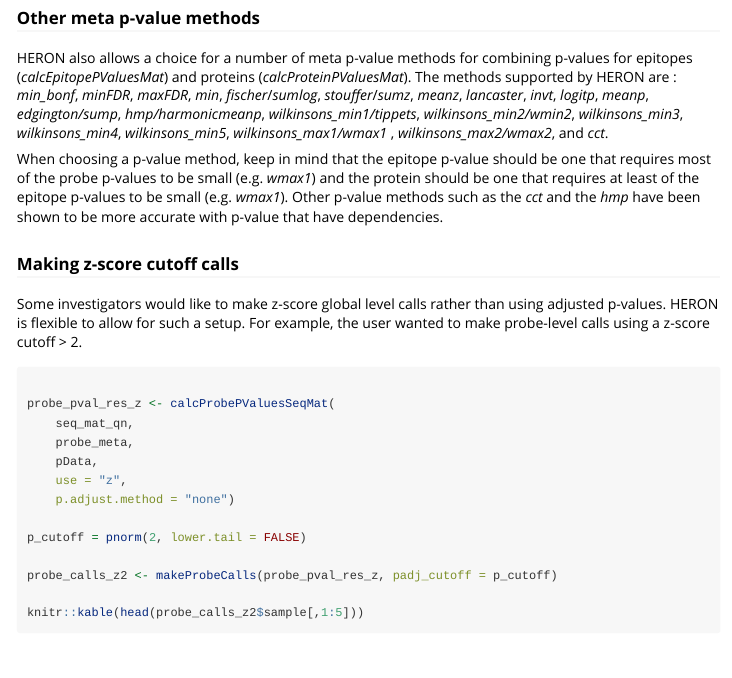
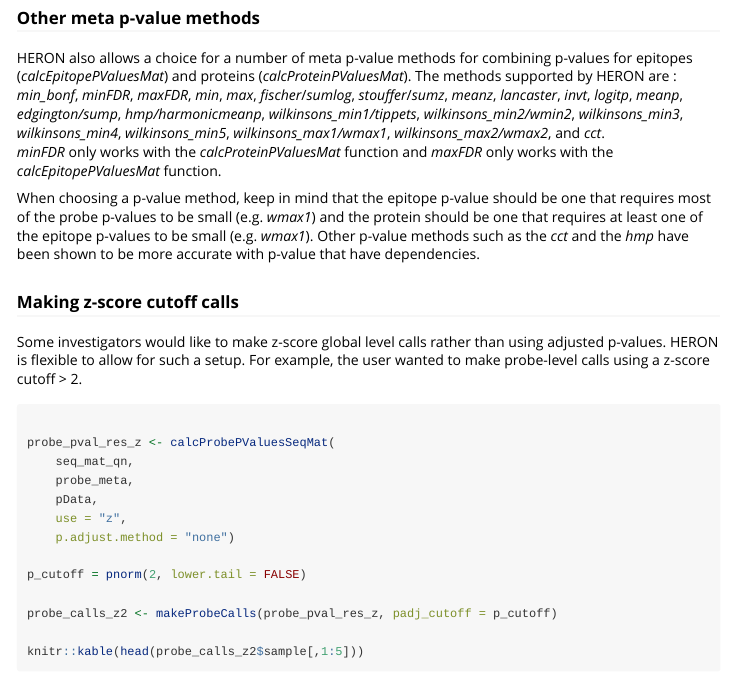
Before and after one commit to Ong-Research/HERON, an R Markdown document (vignettes/full_analysis.Rmd): the page in a window 1100 px wide, from 6390 px down before the commit and from 6400 px down after it, so that both start at the same text. Rendered offline with R 4.5, knitr and Pandoc, with nearby package versions; some code elsewhere in the file could not run offline.

Commit message:
Vignette updates

```diff
--- a/vignettes/full_analysis.Rmd
+++ b/vignettes/full_analysis.Rmd
@@ -275,16 +276,35 @@ epi_segments_skater_res <- findEpitopeSegments(
 HERON also allows a choice for a number of meta p-value methods for combining
 p-values for epitopes (*calcEpitopePValuesMat*) and proteins
 (*calcProteinPValuesMat*).  The methods supported by HERON are :
-*min_bonf*, *minFDR*, *maxFDR*, *min*, *fischer*/*sumlog*, *stouffer*/*sumz*,
-*meanz*, *lancaster*, *invt*, *logitp*, *meanp*, *edgington/sump*,
-*hmp/harmonicmeanp*, *wilkinsons_min1/tippets*, *wilkinsons_min2/wmin2*,
-*wilkinsons_min3*, *wilkinsons_min4*, *wilkinsons_min5*, *wilkinsons_max1/wmax1*
-, *wilkinsons_max2/wmax2*, and *cct*.
+*min_bonf*,
+*minFDR*,
+*maxFDR*,
+*min*,
+*max*,
+*fischer*/*sumlog*,
+*stouffer*/*sumz*,
+*meanz*,
+*lancaster*,
+*invt*,
+*logitp*,
+*meanp*,
+*edgington/sump*,
+*hmp/harmonicmeanp*,
+*wilkinsons_min1/tippets*,
+*wilkinsons_min2/wmin2*,
+*wilkinsons_min3*,
+*wilkinsons_min4*,
+*wilkinsons_min5*,
+*wilkinsons_max1/wmax1*,
+*wilkinsons_max2/wmax2*,
+and *cct*.
+*minFDR* only works with the *calcProteinPValuesMat* function and *maxFDR*
+only works with the *calcEpitopePValuesMat* function.
 
 When choosing a p-value method, keep in mind that the epitope p-value should
 be one that requires most of the probe p-values to be small (e.g. *wmax1*) and
-the protein should be one that requires at least of the epitope p-values to be
-small (e.g. *wmax1*).  Other p-value methods such as the *cct* and the *hmp*
+the protein should be one that requires at least one of the epitope p-values to
+be small (e.g. *wmax1*).  Other p-value methods such as the *cct* and the *hmp*
 have been shown to be more accurate with p-value that have dependencies.
 
 ### Making z-score cutoff calls
```
Also changed, not shown: vignettes/full_analysis.Rmd (11 more changed lines).
